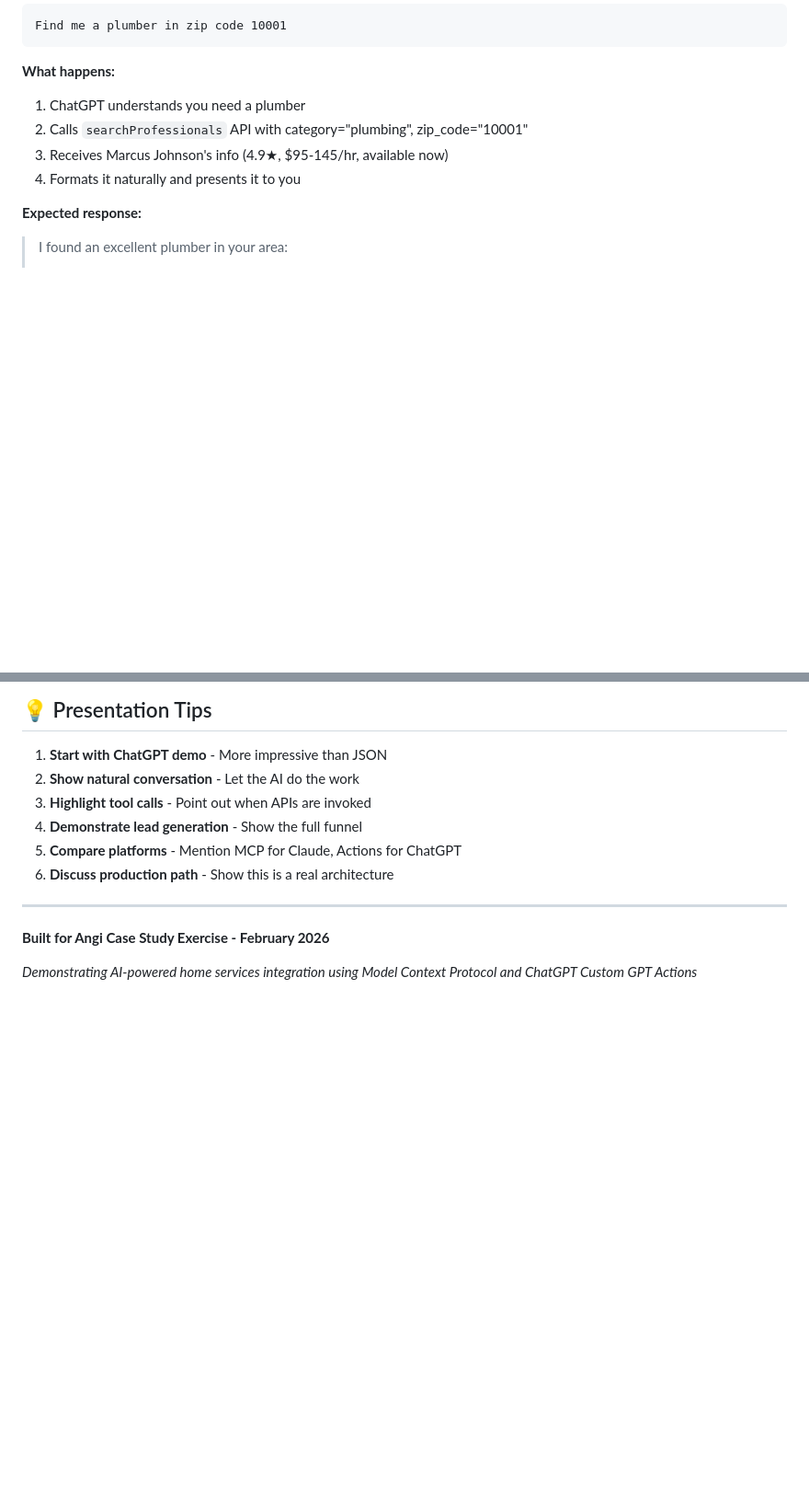
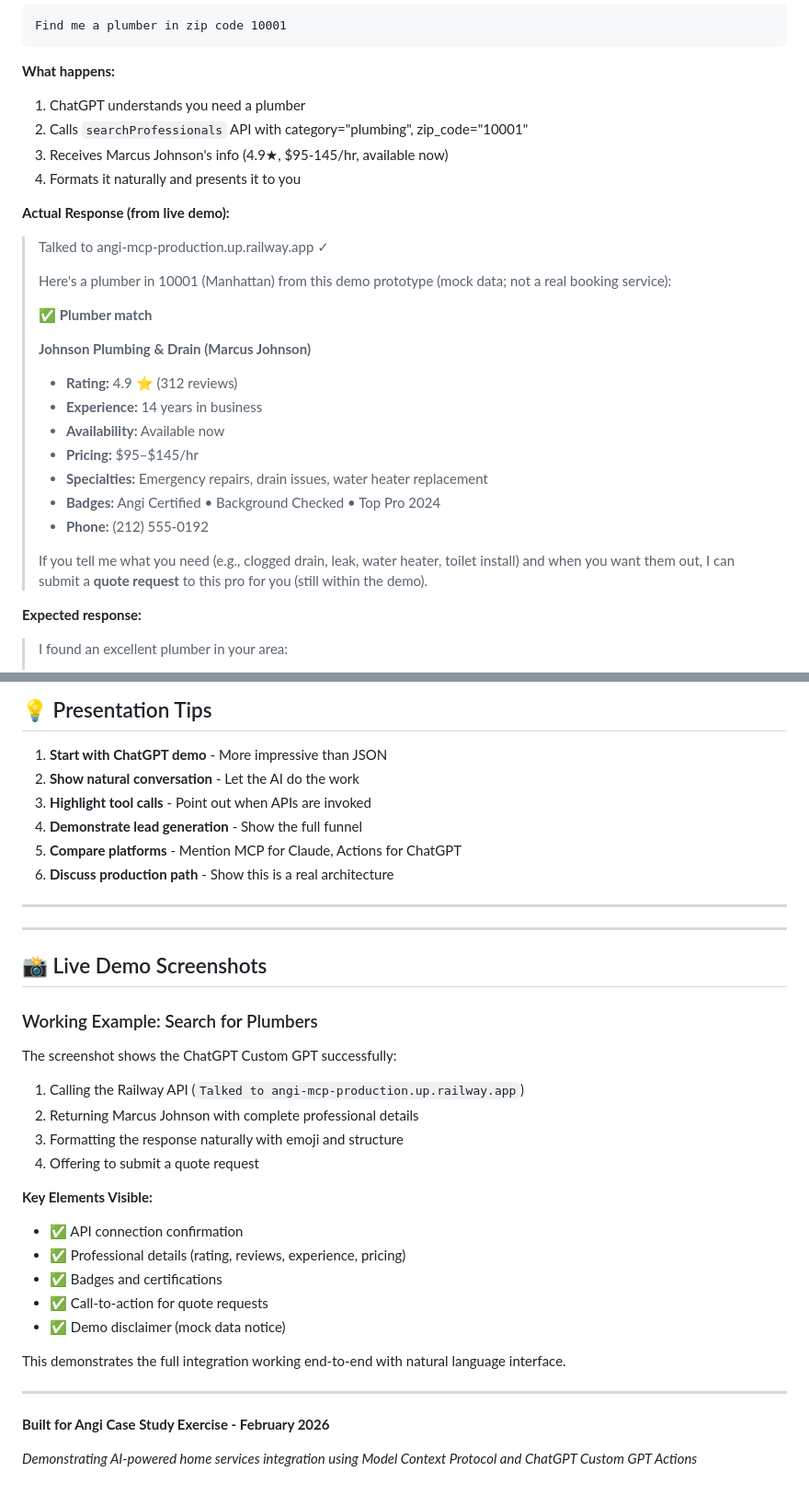
Before and after one commit to piprads/angi-mcp, a Markdown page: CHATGPT_DEMO.md, 2 parts joined by grey strips. Shown at 92% size. Drawn GitHub-style; blank space fills up the shorter version.

Commit message:
Add live demo response example and screenshot instructions

```diff
--- a/CHATGPT_DEMO.md
+++ b/CHATGPT_DEMO.md
@@ -33,6 +33,24 @@ Find me a plumber in zip code 10001
 2. Calls `searchProfessionals` API with category="plumbing", zip_code="10001"
 3. Receives Marcus Johnson's info (4.9★, $95-145/hr, available now)
 4. Formats it naturally and presents it to you
+
+**Actual Response (from live demo):**
+> Talked to angi-mcp-production.up.railway.app ✓
+>
+> Here's a plumber in 10001 (Manhattan) from this demo prototype (mock data; not a real booking service):
+>
+> ✅ **Plumber match**
+>
+> **Johnson Plumbing & Drain (Marcus Johnson)**
+> - **Rating:** 4.9 ⭐ (312 reviews)
+> - **Experience:** 14 years in business
+> - **Availability:** Available now
+> - **Pricing:** $95–$145/hr
+> - **Specialties:** Emergency repairs, drain issues, water heater replacement
+> - **Badges:** Angi Certified • Background Checked • Top Pro 2024
+> - **Phone:** (212) 555-0192
+>
+> If you tell me what you need (e.g., clogged drain, leak, water heater, toilet install) and when you want them out, I can submit a **quote request** to this pro for you (still within the demo).
 
 **Expected response:**
 > I found an excellent plumber in your area:
@@ -322,6 +340,29 @@ To turn this demo into a production integration:
 
 ---
 
+---
+
+## 📸 Live Demo Screenshots
+
+### Working Example: Search for Plumbers
+
+The screenshot shows the ChatGPT Custom GPT successfully:
+1. Calling the Railway API (`Talked to angi-mcp-production.up.railway.app`)
+2. Returning Marcus Johnson with complete professional details
+3. Formatting the response naturally with emoji and structure
+4. Offering to submit a quote request
+
+**Key Elements Visible:**
+- ✅ API connection confirmation
+- ✅ Professional details (rating, reviews, experience, pricing)
+- ✅ Badges and certifications
+- ✅ Call-to-action for quote requests
+- ✅ Demo disclaimer (mock data notice)
+
+This demonstrates the full integration working end-to-end with natural language interface.
+
+---
+
 **Built for Angi Case Study Exercise - February 2026**
 
 *Demonstrating AI-powered home services integration using Model Context Protocol and ChatGPT Custom GPT Actions*
```
Also changed, not shown: SCREENSHOT_INSTRUCTIONS.md (added, +50 -0 lines).
